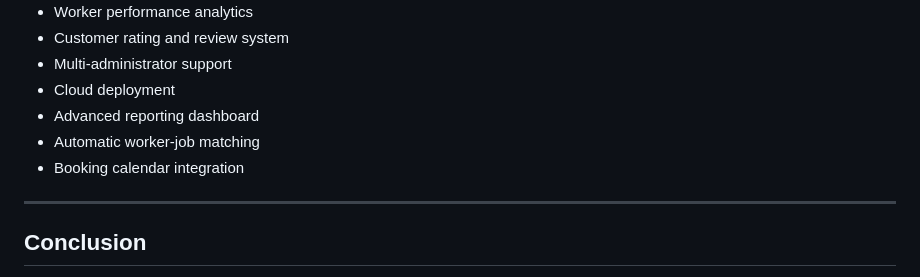
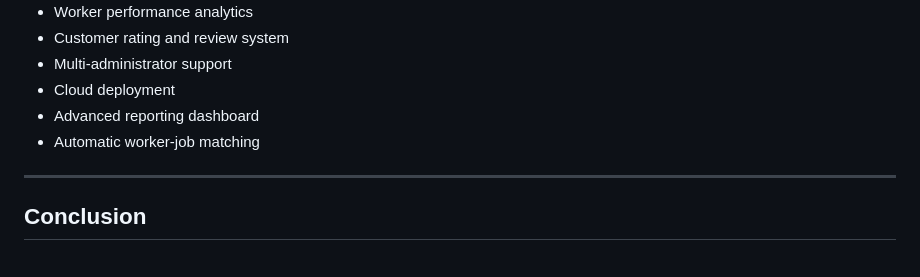
Before and after one commit to PSU-CS-Academic-Projects/Tandikan-Home-Services-Booking-System, a Markdown page: README.md, the part around the change. GitHub-like rendering.

```diff
--- a/README.md
+++ b/README.md
@@ -292,7 +292,6 @@ Worker accounts are created and approved by the administrator through the Worker
 * Cloud deployment
 * Advanced reporting dashboard
 * Automatic worker-job matching
-* Booking calendar integration
 
 ---
 
```
